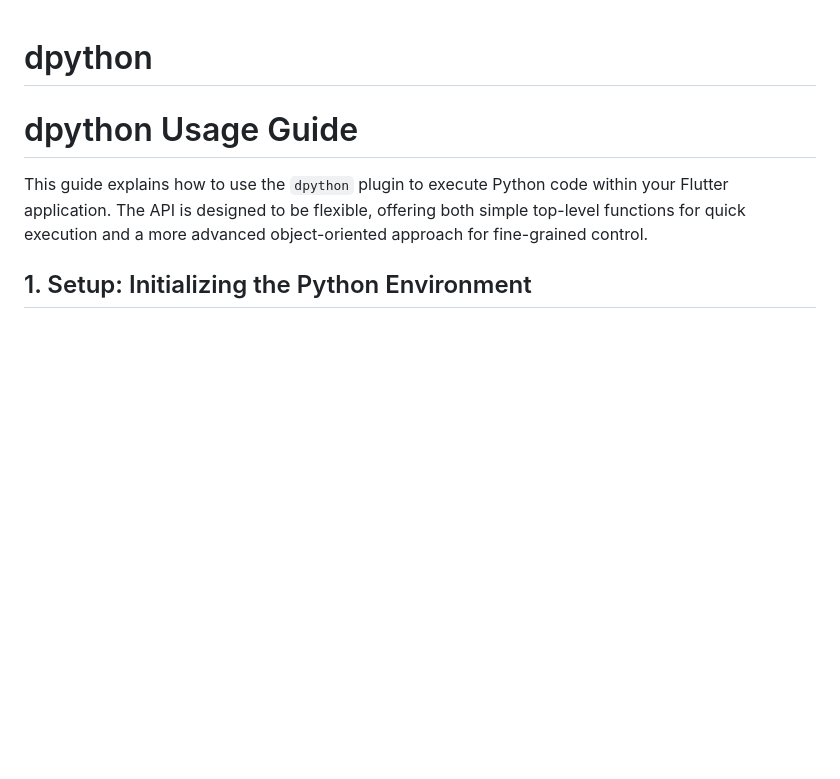
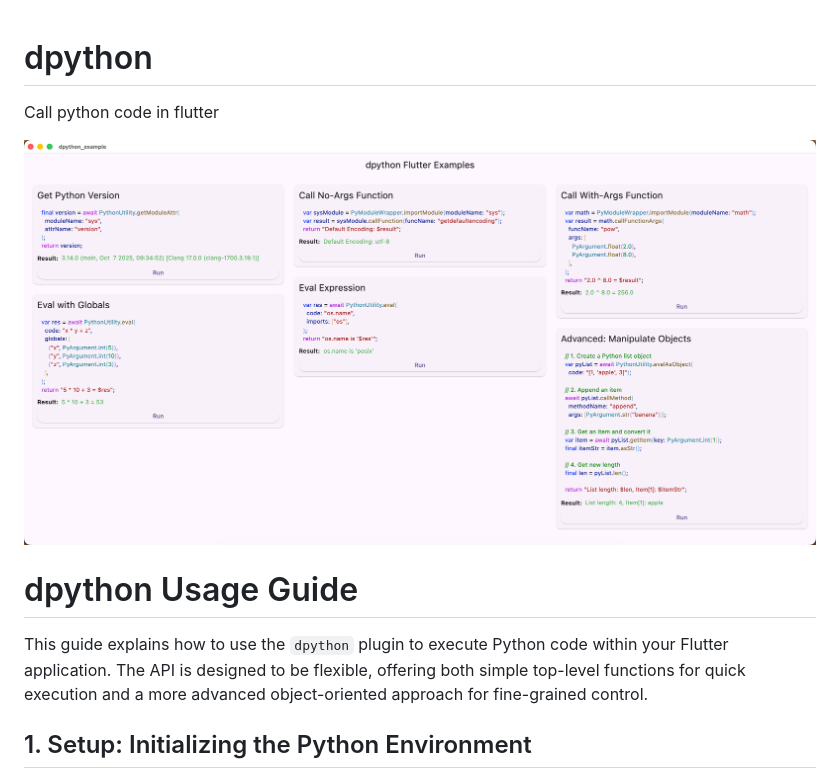
Before and after one commit to mdddj/dpython, a Markdown page: README.md, the part around the change. GitHub-like rendering; pictures changed too: images/image.png (added); blank space fills up the shorter version.

```diff
--- a/README.md
+++ b/README.md
@@ -1,5 +1,8 @@
 # dpython
 
+Call python code in flutter
+
+![](./images/image.png)
 
 # dpython Usage Guide
 
```
Also changed, not shown: 9 other files.
